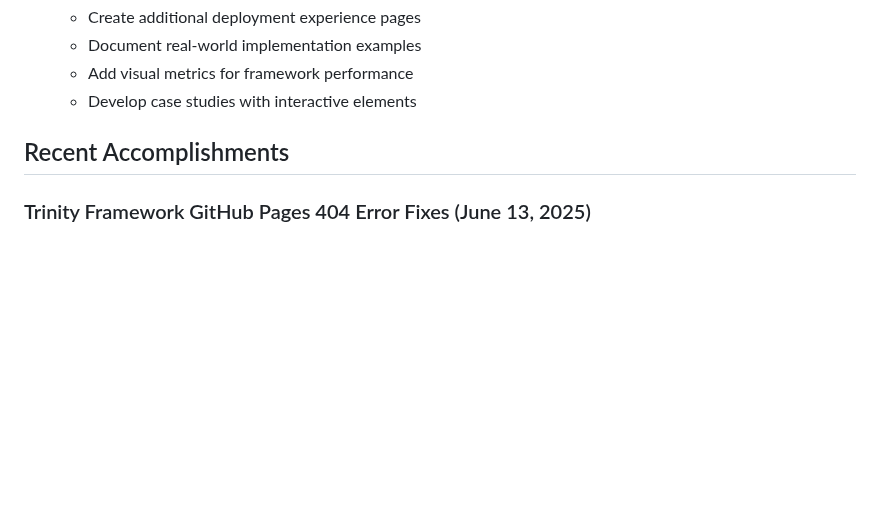
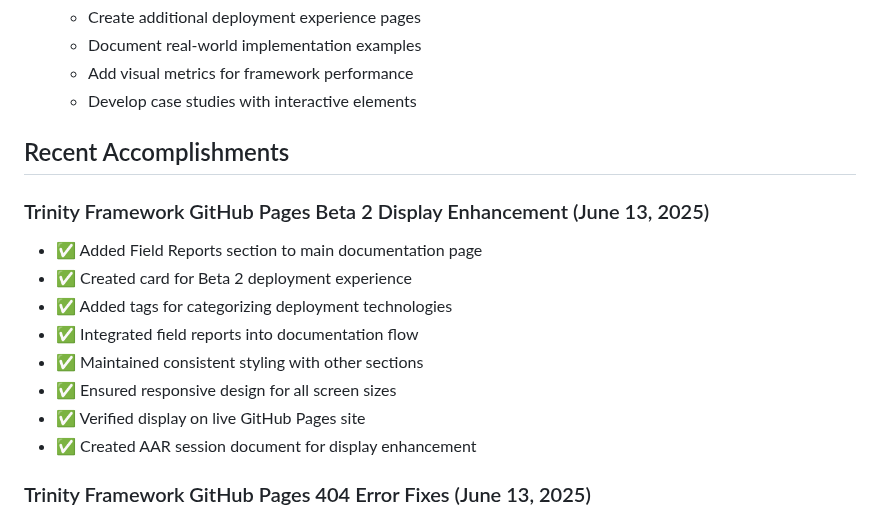
Before and after one commit to jlchatha/trinity-framework-core, a Markdown page: STATUS.md, the part around the change. Drawn GitHub-style; blank space fills up the shorter version.

Commit message:
Update STATUS.md with Beta 2 display enhancement, add AAR session document

```diff
--- a/STATUS.md
+++ b/STATUS.md
@@ -260,6 +260,16 @@ None currently identified
 
 ## Recent Accomplishments
 
+### Trinity Framework GitHub Pages Beta 2 Display Enhancement (June 13, 2025)
+- ✅ Added Field Reports section to main documentation page
+- ✅ Created card for Beta 2 deployment experience
+- ✅ Added tags for categorizing deployment technologies
+- ✅ Integrated field reports into documentation flow
+- ✅ Maintained consistent styling with other sections
+- ✅ Ensured responsive design for all screen sizes
+- ✅ Verified display on live GitHub Pages site
+- ✅ Created AAR session document for display enhancement
+
 ### Trinity Framework GitHub Pages 404 Error Fixes (June 13, 2025)
 - ✅ Created Protocol Files Reference HTML page with ShadowRun theme
 - ✅ Created Context Management Guide HTML page with ShadowRun theme
```
Also changed, not shown: AAR/sessions/2025-06-13-trinity-framework-github-pages-beta2-display.md (added, +95 -0 lines).
